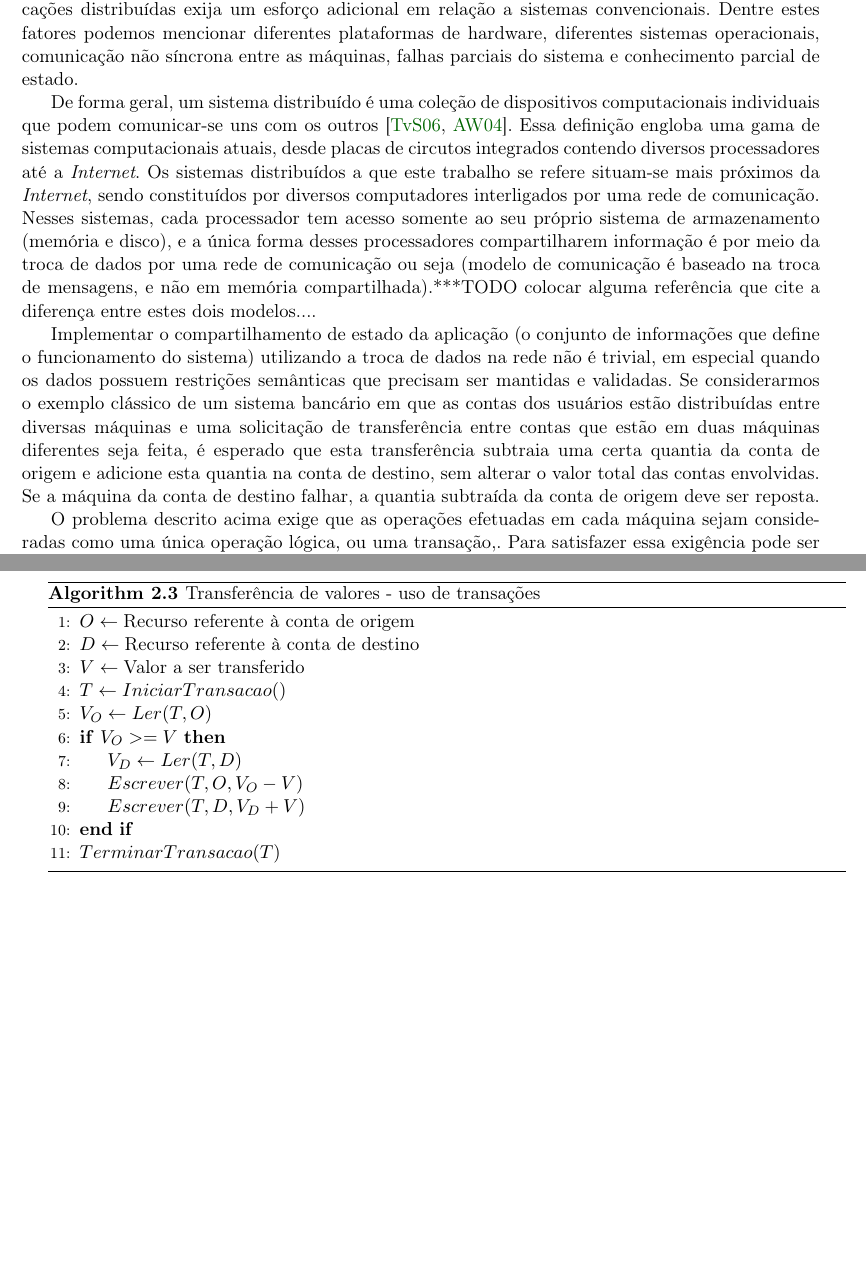
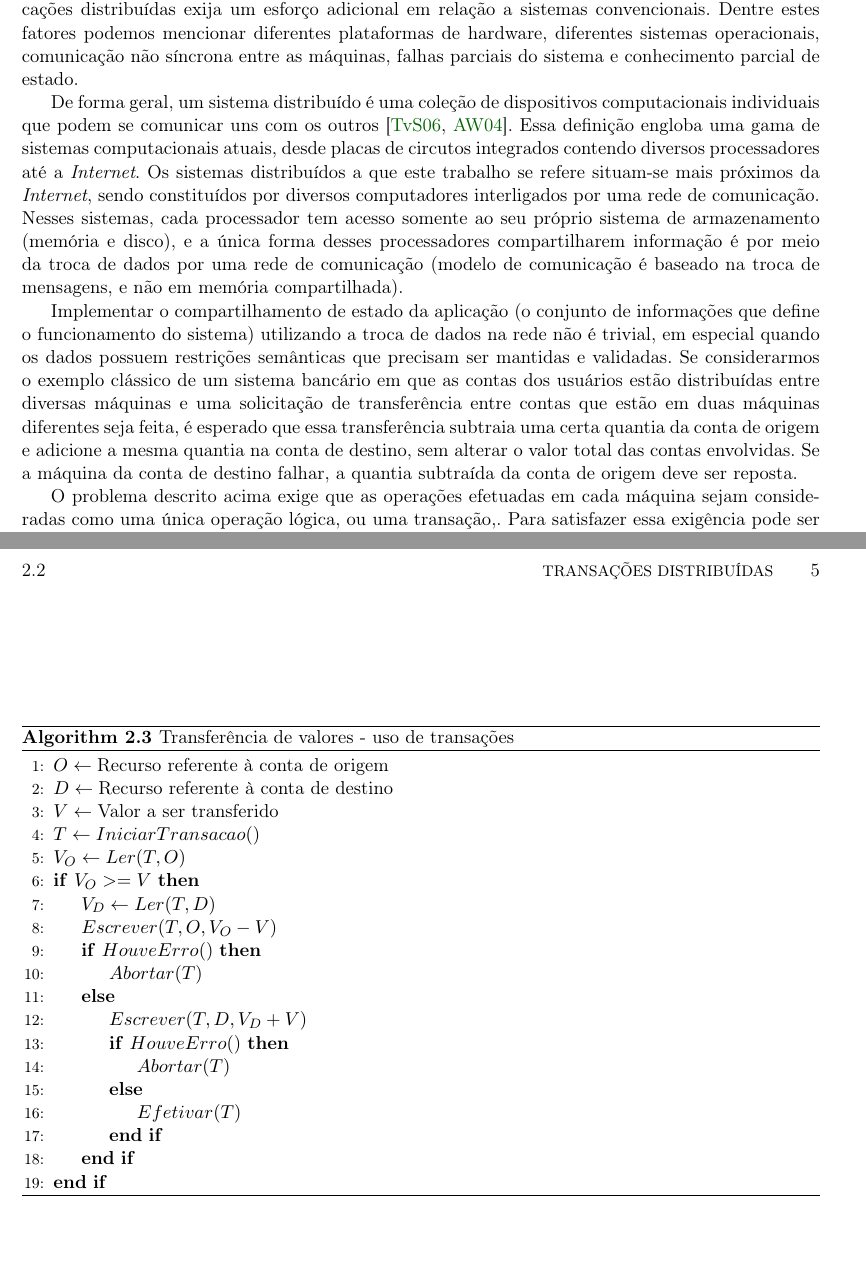
Before and after one commit to leandroferro/mestrado, a LaTeX book (textos/qualificacao.tex): two parts of pages 17 and 20 of 40 before the commit and two parts of pages 17 and 21 of 42 after it, joined at a grey line, cut so that both start at the same text, the shorter picture padded with empty space. Compiled offline with pdfLaTeX.

Commit message:
finalizado pero no mucho

```diff
--- a/textos/qualificacao.tex
+++ b/textos/qualificacao.tex
@@ -197,9 +197,9 @@ The proposal of this work is to implement a distributed systems infrastructure t
 \label{chap:introducao}
 Há diversos motivos para construir uma aplicação de forma distribuída, como por exemplo o compartilhamento de recursos, tolerância a falhas e escalabilidade. Embora o compartilhamento de recursos e dados, tolerância a falhas parciais do sistema e aumento da disponibilidade sejam características altamente desejáveis de um sistema, tornar operante um sistema distribuído com essas características pode ser difícil. Múltiplos fatores fazem com que o desenvolvimento de aplicações distribuídas exija um esforço adicional em relação a sistemas convencionais. Dentre estes fatores podemos mencionar diferentes plataformas de hardware, diferentes sistemas operacionais, comunicação não síncrona entre as máquinas, falhas parciais do sistema e conhecimento parcial de estado.
 
-De forma geral, um sistema distribuído é uma coleção de dispositivos computacionais individuais que podem comunicar-se uns com os outros \cite{tanenbaum, distributed_computing}. Essa definição engloba uma gama de sistemas computacionais atuais, desde placas de circutos integrados contendo diversos processadores até a \emph{Internet}. Os sistemas distribuídos a que este trabalho se refere situam-se mais próximos da \emph{Internet}, sendo constituídos por diversos computadores interligados por uma rede de comunicação. Nesses sistemas, cada processador tem acesso somente ao seu próprio sistema de armazenamento (memória e disco), e a única forma desses processadores compartilharem informação é por meio da troca de dados por uma rede de comunicação ou seja (modelo de comunicação é baseado na troca de mensagens, e não em memória compartilhada).***TODO colocar alguma referência que cite a diferença entre estes dois modelos....
+De forma geral, um sistema distribuído é uma coleção de dispositivos computacionais individuais que podem se comunicar uns com os outros \cite{tanenbaum, distributed_computing}. Essa definição engloba uma gama de sistemas computacionais atuais, desde placas de circutos integrados contendo diversos processadores até a \emph{Internet}. Os sistemas distribuídos a que este trabalho se refere situam-se mais próximos da \emph{Internet}, sendo constituídos por diversos computadores interligados por uma rede de comunicação. Nesses sistemas, cada processador tem acesso somente ao seu próprio sistema de armazenamento (memória e disco), e a única forma desses processadores compartilharem informação é por meio da troca de dados por uma rede de comunicação (modelo de comunicação é baseado na troca de mensagens, e não em memória compartilhada).
 
-Implementar o compartilhamento de estado da aplicação (o conjunto de informações que define o funcionamento do sistema) utilizando a troca de dados na rede não é trivial, em especial quando os dados possuem restrições semânticas que precisam ser mantidas e validadas. Se considerarmos o exemplo clássico de um sistema bancário em que as contas dos usuários estão distribuídas entre diversas máquinas e uma solicitação de transferência entre contas que estão em duas máquinas diferentes seja feita, é esperado que esta transferência subtraia uma certa quantia da conta de origem e adicione esta quantia na conta de destino, sem alterar o valor total das contas envolvidas. Se a máquina da conta de destino falhar, a quantia subtraída da conta de origem deve ser reposta.
+Implementar o compartilhamento de estado da aplicação (o conjunto de informações que define o funcionamento do sistema) utilizando a troca de dados na rede não é trivial, em especial quando os dados possuem restrições semânticas que precisam ser mantidas e validadas. Se considerarmos o exemplo clássico de um sistema bancário em que as contas dos usuários estão distribuídas entre diversas máquinas e uma solicitação de transferência entre contas que estão em duas máquinas diferentes seja feita, é esperado que essa transferência subtraia uma certa quantia da conta de origem e adicione a mesma quantia na conta de destino, sem alterar o valor total das contas envolvidas. Se a máquina da conta de destino falhar, a quantia subtraída da conta de origem deve ser reposta.
 
 O problema descrito acima exige que as operações efetuadas em cada máquina sejam consideradas como uma única operação lógica, ou uma transação,. Para satisfazer essa exigência pode ser utilizado o protocolo de efetivação em duas fases (\emph{two-phase commit} ou \emph{2PC}). O \emph{2PC} coordena a efetivação de operações executadas em diversas máquinas e garante que todas as operações em todas as máquinas serão efetivadas somente se todas as máquinas concordarem com a efetivação. Com a utilização do \emph{2PC}, são necessárias duas rodadas adicionais de comunicação entre as máquinas, aumentando o tempo e a complexidade de uma transação.
 
@@ -332,17 +332,17 @@ O uso de transações para o desenvolvimento de aplicativos facilita a maneira c
 \If{$V_O >= V$}
     \State $V_D \gets Ler(T, D)$
     \State $Escrever(T, O, V_O - V)$
-    % \State $E_{V_O} \gets HouveErro()$
-    \State $Escrever(T, D, V_D + V)$
-    % \State $E_{V_D} \gets HouveErro()$
-    % \If{$E_{V_O} \vee E_{V_D}$}
-        % \State $Imprimir($ERRO - não foi possível efetuar a transferência$)$
-        % \State $Abortar(T)$
-    % \Else
-        % \State $Efetivar(T)$
-    % \EndIf
+    \If{$HouveErro()$}
+        \State $Abortar(T)$
+    \Else
+        \State $Escrever(T, D, V_D + V)$
+        \If{$HouveErro()$}
+            \State $Abortar(T)$
+        \Else
+            \State $Efetivar(T)$
+        \EndIf
+    \EndIf
 \EndIf
-\State $TerminarTransacao(T)$
 \end{algorithmic}
 \end{algorithm}
 
```
Also changed, not shown: textos/qualificacao.tex (8 more changed lines).
